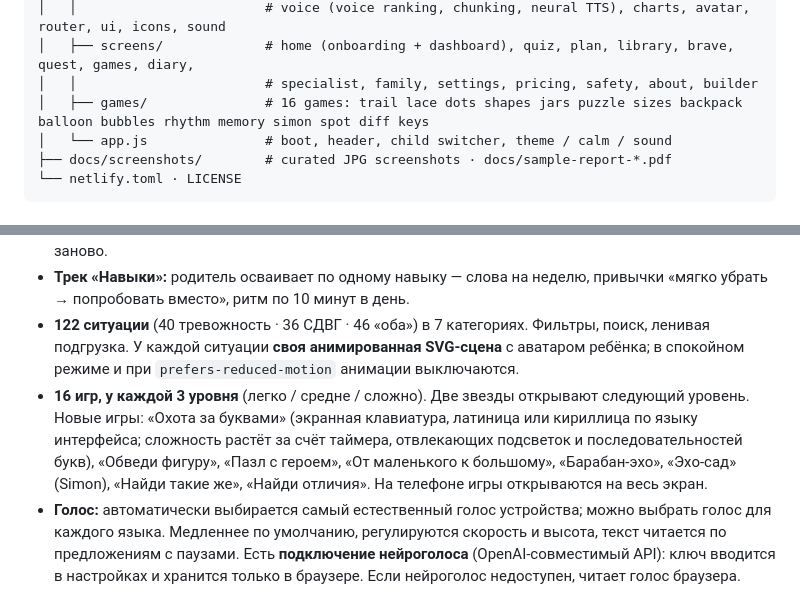
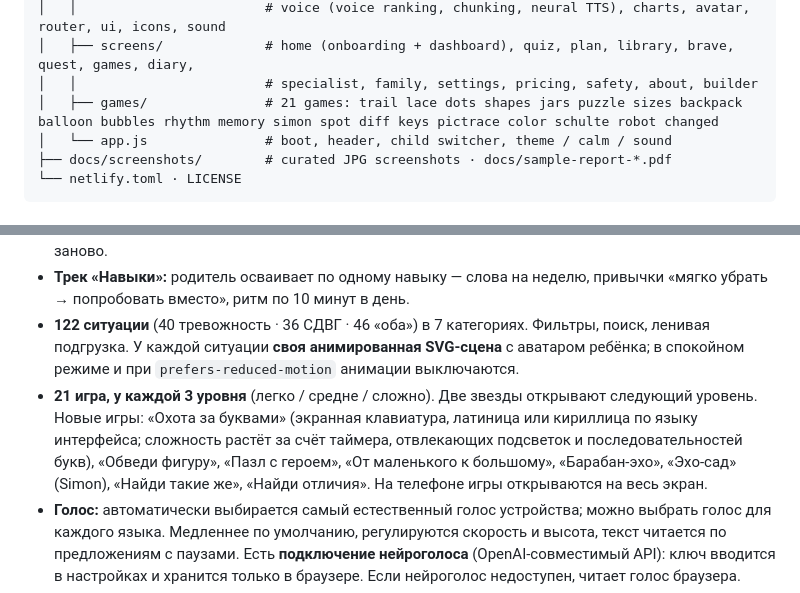
Before and after one commit to zz111111ddd/balapan-focus-calm, a Markdown page: README.md, 2 parts joined by grey strips. GitHub-like rendering.

```diff
--- a/README.md
+++ b/README.md
@@ -106,7 +106,7 @@ balapan-focus-calm/
 │   │                        # voice (voice ranking, chunking, neural TTS), charts, avatar, router, ui, icons, sound
 │   ├── screens/             # home (onboarding + dashboard), quiz, plan, library, brave, quest, games, diary,
 │   │                        # specialist, family, settings, pricing, safety, about, builder
-│   ├── games/               # 16 games: trail lace dots shapes jars puzzle sizes backpack balloon bubbles rhythm memory simon spot diff keys
+│   ├── games/               # 21 games: trail lace dots shapes jars puzzle sizes backpack balloon bubbles rhythm memory simon spot diff keys pictrace color schulte robot changed
 │   └── app.js               # boot, header, child switcher, theme / calm / sound
 ├── docs/screenshots/        # curated JPG screenshots · docs/sample-report-*.pdf
 └── netlify.toml · LICENSE
@@ -165,7 +167,7 @@ All screenshots are in [`docs/screenshots/`](docs/screenshots/).
 - **Первый запуск: квиз прямо на главной.** «Давайте познакомимся с вашим ребёнком», первый вопрос сразу на экране. 7 шагов: имя и возраст → что труднее всего → чего боится ребёнок → что делает родитель, когда ребёнку страшно → интересы → что мотивирует (+ проверка безопасности) → **план для вашей семьи**. После квиза главная становится кабинетом этого ребёнка. Квиз можно пройти заново.
 - **Трек «Навыки»:** родитель осваивает по одному навыку — слова на неделю, привычки «мягко убрать → попробовать вместо», ритм по 10 минут в день.
 - **122 ситуации** (40 тревожность · 36 СДВГ · 46 «оба») в 7 категориях. Фильтры, поиск, ленивая подгрузка. У каждой ситуации **своя анимированная SVG-сцена** с аватаром ребёнка; в спокойном режиме и при `prefers-reduced-motion` анимации выключаются.
-- **16 игр, у каждой 3 уровня** (легко / средне / сложно). Две звезды открывают следующий уровень. Новые игры: «Охота за буквами» (экранная клавиатура, латиница или кириллица по языку интерфейса; сложность растёт за счёт таймера, отвлекающих подсветок и последовательностей букв), «Обведи фигуру», «Пазл с героем», «От маленького к большому», «Барабан-эхо», «Эхо-сад» (Simon), «Найди такие же», «Найди отличия». На телефоне игры открываются на весь экран.
+- **21 игра, у каждой 3 уровня** (легко / средне / сложно). Две звезды открывают следующий уровень. Новые игры: «Охота за буквами» (экранная клавиатура, латиница или кириллица по языку интерфейса; сложность растёт за счёт таймера, отвлекающих подсветок и последовательностей букв), «Обведи фигуру», «Пазл с героем», «От маленького к большому», «Барабан-эхо», «Эхо-сад» (Simon), «Найди такие же», «Найди отличия». На телефоне игры открываются на весь экран.
 - **Голос:** автоматически выбирается самый естественный голос устройства; можно выбрать голос для каждого языка. Медленнее по умолчанию, регулируются скорость и высота, текст читается по предложениям с паузами. Есть **подключение нейроголоса** (OpenAI-совместимый API): ключ вводится в настройках и хранится только в браузере. Если нейроголос недоступен, читает голос браузера.
 - **Несколько детей:** переключатель в шапке. Бесплатно — 1 ребёнок, месячный тариф — 2, годовой — до 3.
 - **Дневник родителя** (настроение 1–5, комментарий, дата и время, правка и удаление, лента записей).
```
Also changed, not shown: other parts of README.md (+3 -1 lines), docs/screenshots/desktop-06-games.jpg, docs/screenshots/desktop-24-game-picture-tracing.jpg (added), docs/screenshots/desktop-25-ru-game-coloring.jpg (added), docs/screenshots/mobile-09-game-number-hunt.jpg (added), 4 other files.
